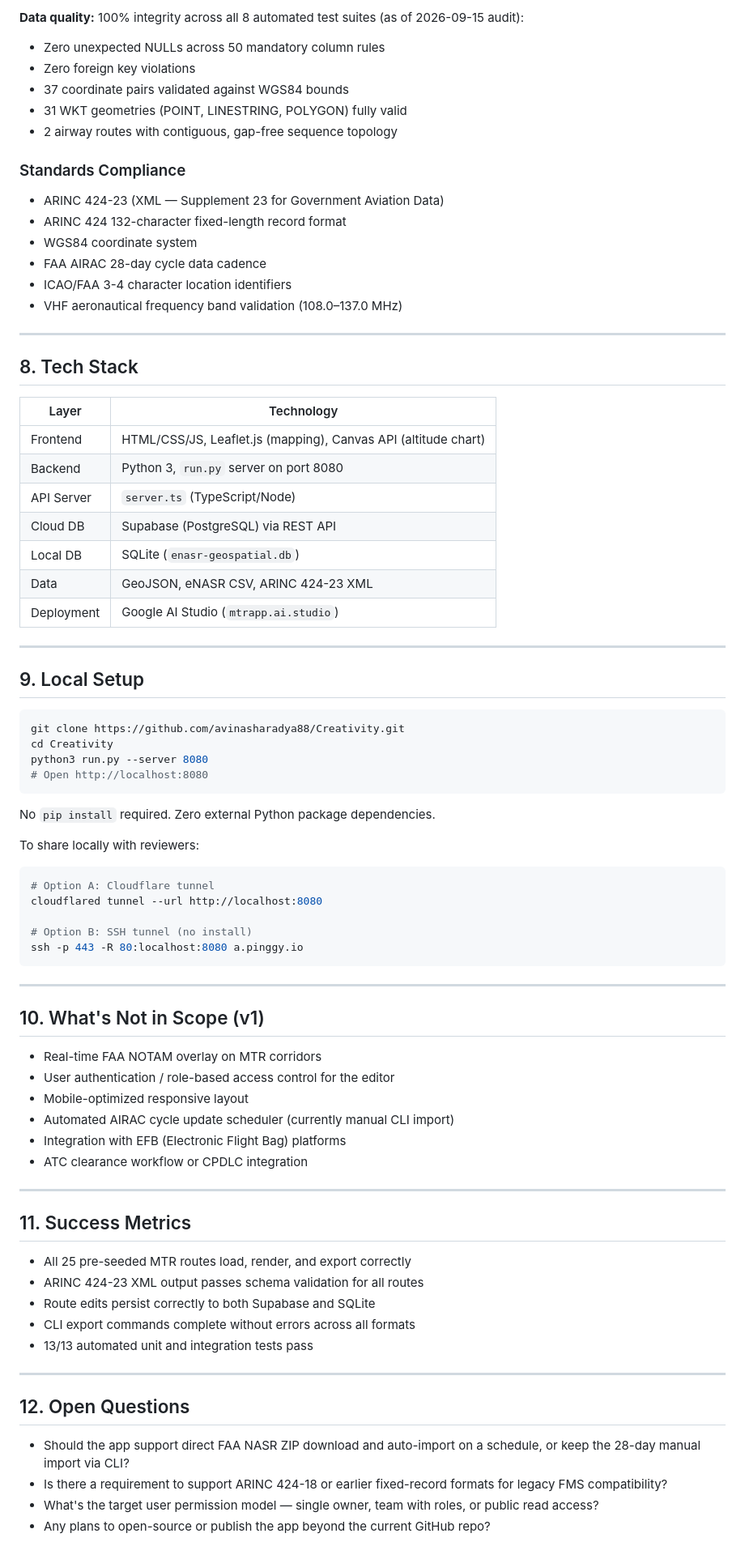
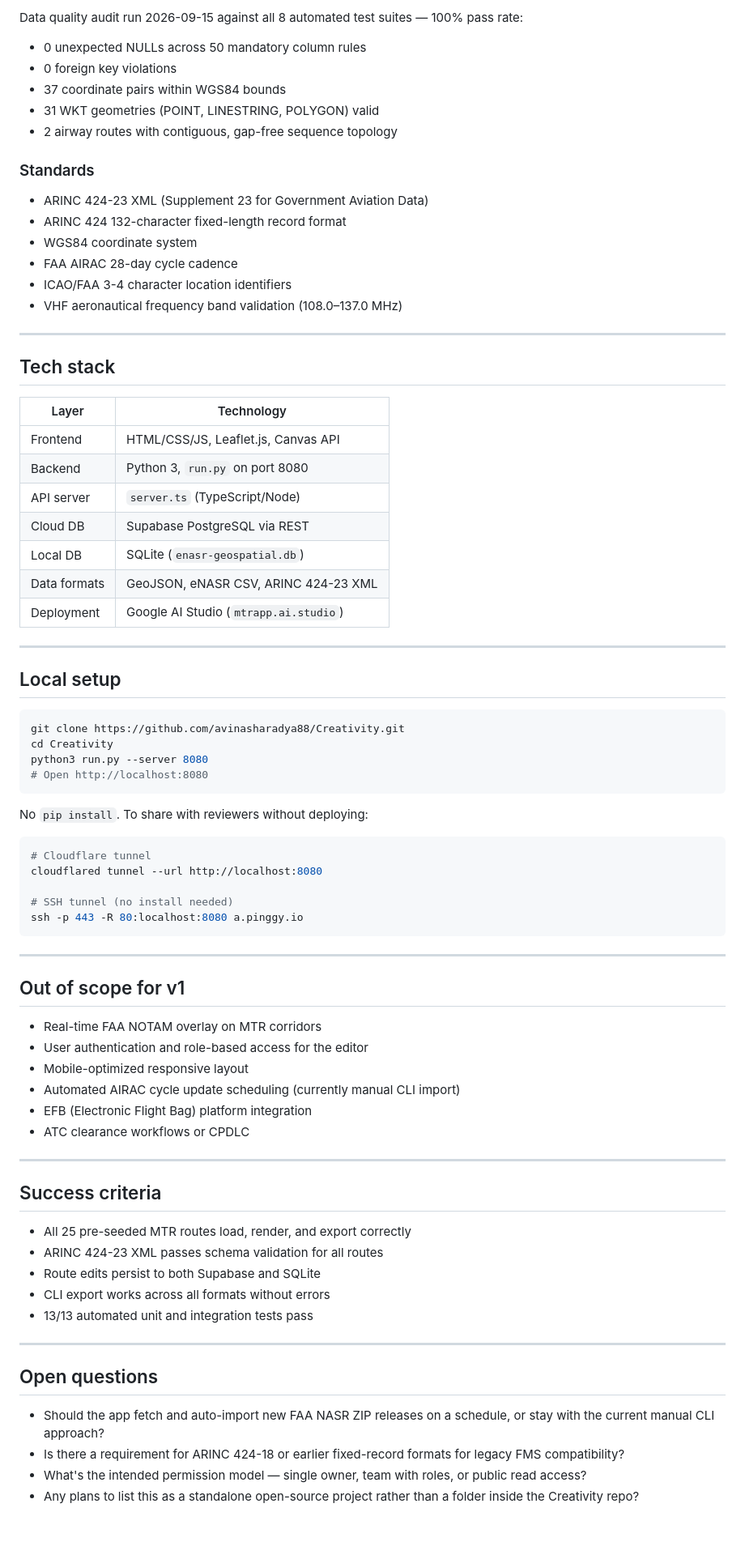
Before and after one commit to avinasharadya88/Creativity, a Markdown page: MTR_PRD.md, the part around one of its changes. Shown at 81% size. Rendered like a GitHub page; blank space fills up the shorter version.

````diff
--- a/MTR_PRD.md
+++ b/MTR_PRD.md
@@ -157,37 +128,38 @@ python3 mtr_cli.py --validate
 
-**Data quality:** 100% integrity across all 8 automated test suites (as of 2026-09-15 audit):
-- Zero unexpected NULLs across 50 mandatory column rules
-- Zero foreign key violations
-- 37 coordinate pairs validated against WGS84 bounds
-- 31 WKT geometries (POINT, LINESTRING, POLYGON) fully valid
+Data quality audit run 2026-09-15 against all 8 automated test suites — 100% pass rate:
+
+- 0 unexpected NULLs across 50 mandatory column rules
+- 0 foreign key violations
+- 37 coordinate pairs within WGS84 bounds
+- 31 WKT geometries (POINT, LINESTRING, POLYGON) valid
 - 2 airway routes with contiguous, gap-free sequence topology
 
-### Standards Compliance
+### Standards
 
-- ARINC 424-23 (XML — Supplement 23 for Government Aviation Data)
+- ARINC 424-23 XML (Supplement 23 for Government Aviation Data)
 - ARINC 424 132-character fixed-length record format
 - WGS84 coordinate system
-- FAA AIRAC 28-day cycle data cadence
+- FAA AIRAC 28-day cycle cadence
 - ICAO/FAA 3-4 character location identifiers
 - VHF aeronautical frequency band validation (108.0–137.0 MHz)
 
 ---
 
-## 8. Tech Stack
+## Tech stack
 
 | Layer | Technology |
 |-------|-----------|
-| Frontend | HTML/CSS/JS, Leaflet.js (mapping), Canvas API (altitude chart) |
-| Backend | Python 3, `run.py` server on port 8080 |
-| API Server | `server.ts` (TypeScript/Node) |
-| Cloud DB | Supabase (PostgreSQL) via REST API |
+| Frontend | HTML/CSS/JS, Leaflet.js, Canvas API |
+| Backend | Python 3, `run.py` on port 8080 |
+| API server | `server.ts` (TypeScript/Node) |
+| Cloud DB | Supabase PostgreSQL via REST |
 | Local DB | SQLite (`enasr-geospatial.db`) |
-| Data | GeoJSON, eNASR CSV, ARINC 424-23 XML |
+| Data formats | GeoJSON, eNASR CSV, ARINC 424-23 XML |
 | Deployment | Google AI Studio (`mtrapp.ai.studio`) |
 
 ---
 
-## 9. Local Setup
+## Local setup
 
 ```bash
 git clone https://github.com/avinasharadya88/Creativity.git
@@ -196,43 +168,42 @@ python3 run.py --server 8080
 # Open http://localhost:8080
 ```
 
-No `pip install` required. Zero external Python package dependencies.
+No `pip install`. To share with reviewers without deploying:
 
-To share locally with reviewers:
 ```bash
-# Option A: Cloudflare tunnel
+# Cloudflare tunnel
 cloudflared tunnel --url http://localhost:8080
 
-# Option B: SSH tunnel (no install)
+# SSH tunnel (no install needed)
 ssh -p 443 -R 80:localhost:8080 a.pinggy.io
 ```
 
 ---
 
-## 10. What's Not in Scope (v1)
+## Out of scope for v1
 
 - Real-time FAA NOTAM overlay on MTR corridors
-- User authentication / role-based access control for the editor
+- User authentication and role-based access for the editor
 - Mobile-optimized responsive layout
-- Automated AIRAC cycle update scheduler (currently manual CLI import)
-- Integration with EFB (Electronic Flight Bag) platforms
-- ATC clearance workflow or CPDLC integration
+- Automated AIRAC cycle update scheduling (currently manual CLI import)
+- EFB (Electronic Flight Bag) platform integration
+- ATC clearance workflows or CPDLC
 
 ---
 
-## 11. Success Metrics
+## Success criteria
 
 - All 25 pre-seeded MTR routes load, render, and export correctly
-- ARINC 424-23 XML output passes schema validation for all routes
-- Route edits persist correctly to both Supabase and SQLite
-- CLI export commands complete without errors across all formats
+- ARINC 424-23 XML passes schema validation for all routes
+- Route edits persist to both Supabase and SQLite
+- CLI export works across all formats without errors
 - 13/13 automated unit and integration tests pass
 
 ---
 
-## 12. Open Questions
+## Open questions
 
-- Should the app support direct FAA NASR ZIP download and auto-import on a schedule, or keep the 28-day manual import via CLI?
-- Is there a requirement to support ARINC 424-18 or earlier fixed-record formats for legacy FMS compatibility?
-- What's the target user permission model — single owner, team with roles, or public read access?
-- Any plans to open-source or publish the app beyond the current GitHub repo?
+- Should the app fetch and auto-import new FAA NASR ZIP releases on a schedule, or stay with the current manual CLI approach?
+- Is there a requirement for ARINC 424-18 or earlier fixed-record formats for legacy FMS compatibility?
+- What's the intended permission model — single owner, team with roles, or public read access?
+- Any plans to list this as a standalone open-source project rather than a folder inside the Creativity repo?
````
Also changed, not shown: other parts of MTR_PRD.md (+54 -83 lines).
